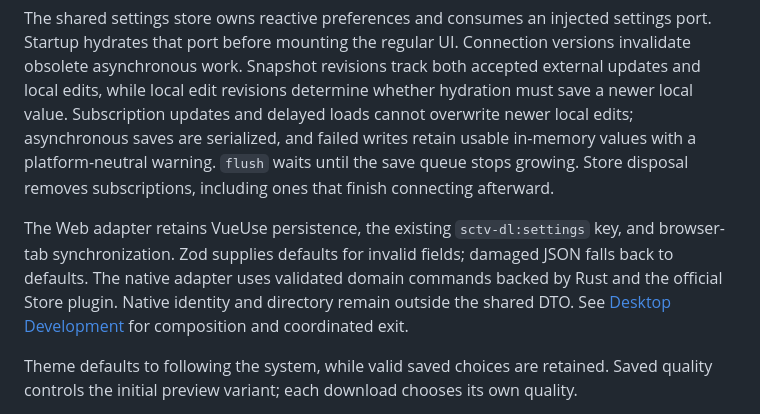
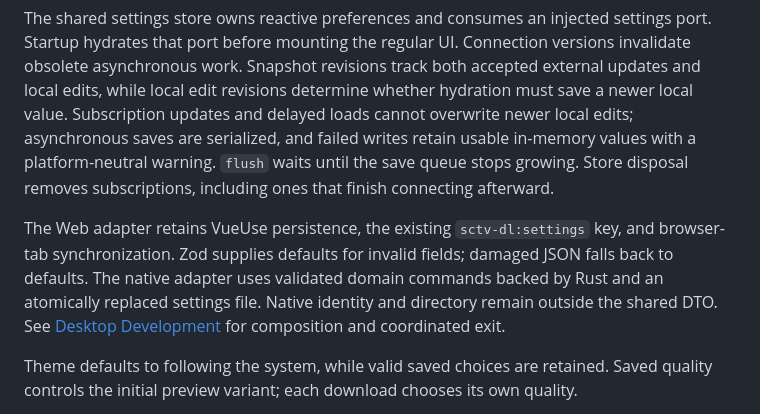
Before and after one commit to by291/sctv-dl, a Markdown page: docs/architecture.md, the part around the change. Drawn GitHub-style.

```diff
--- a/docs/architecture.md
+++ b/docs/architecture.md
@@ -162,7 +162,7 @@ A handoff means the browser was asked to save a file. The browser owns transfer
 
 The shared settings store owns reactive preferences and consumes an injected settings port. Startup hydrates that port before mounting the regular UI. Connection versions invalidate obsolete asynchronous work. Snapshot revisions track both accepted external updates and local edits, while local edit revisions determine whether hydration must save a newer local value. Subscription updates and delayed loads cannot overwrite newer local edits; asynchronous saves are serialized, and failed writes retain usable in-memory values with a platform-neutral warning. `flush` waits until the save queue stops growing. Store disposal removes subscriptions, including ones that finish connecting afterward.
 
-The Web adapter retains VueUse persistence, the existing `sctv-dl:settings` key, and browser-tab synchronization. Zod supplies defaults for invalid fields; damaged JSON falls back to defaults. The native adapter uses validated domain commands backed by Rust and the official Store plugin. Native identity and directory remain outside the shared DTO. See [Desktop Development](desktop.md) for composition and coordinated exit.
+The Web adapter retains VueUse persistence, the existing `sctv-dl:settings` key, and browser-tab synchronization. Zod supplies defaults for invalid fields; damaged JSON falls back to defaults. The native adapter uses validated domain commands backed by Rust and an atomically replaced settings file. Native identity and directory remain outside the shared DTO. See [Desktop Development](desktop.md) for composition and coordinated exit.
 
 Theme defaults to following the system, while valid saved choices are retained. Saved quality controls the initial preview variant; each download chooses its own quality.
 
```
Also changed, not shown: docs/desktop.md (+11 -9 lines).
